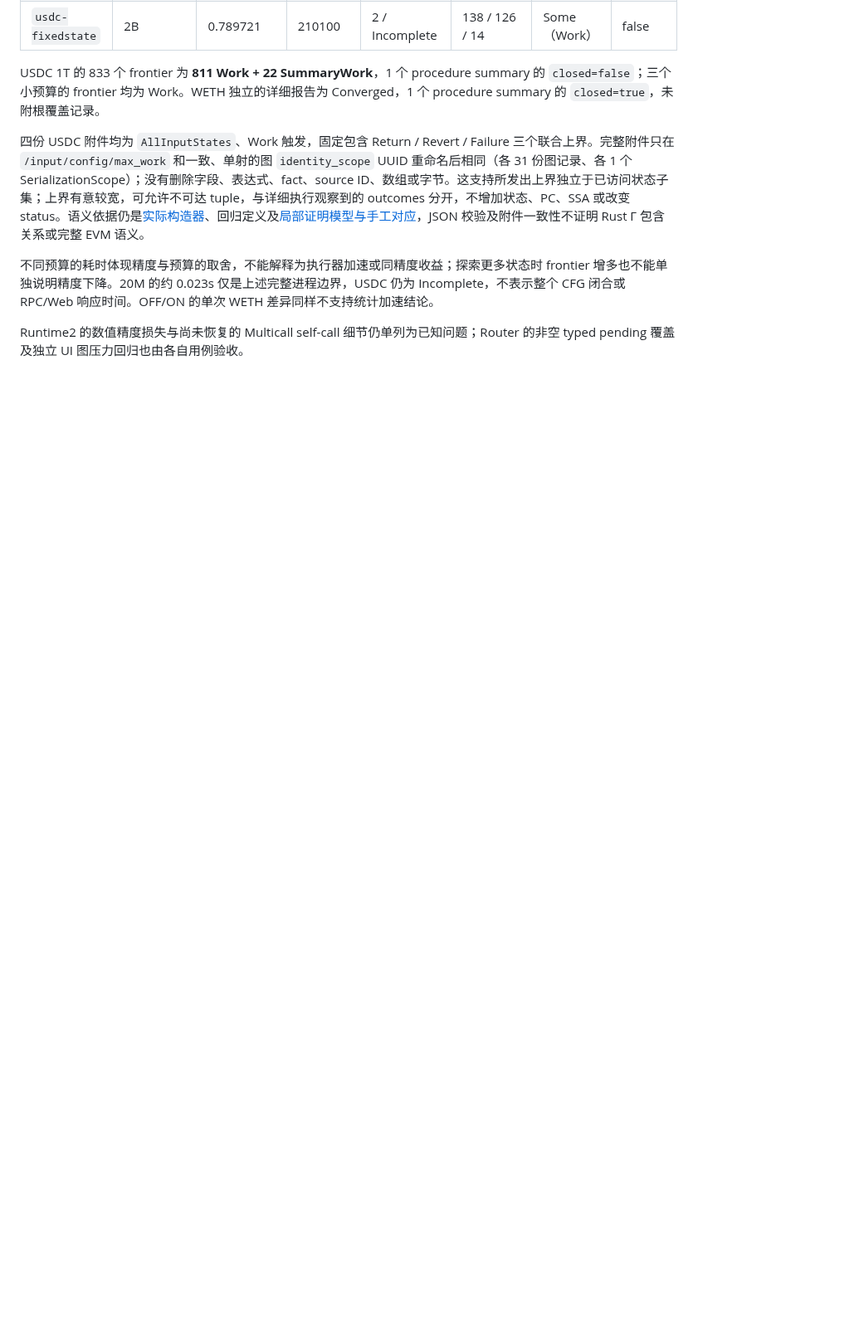
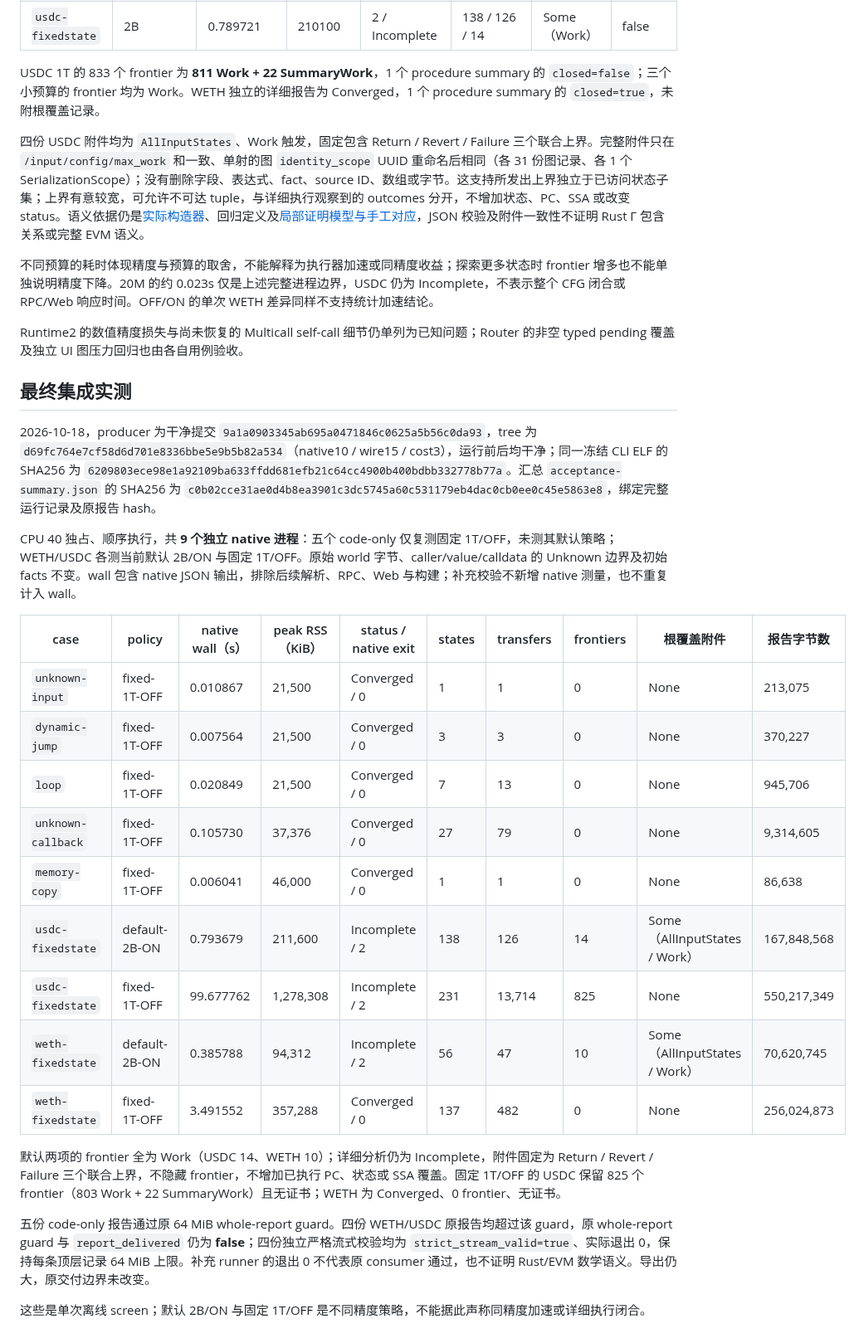
Before and after one commit to ethever/evm-abstract-lab, a Markdown page: examples/no-smt-scale/README.md, the part around one of its changes. Shown at 83% size. Drawn GitHub-style; blank space fills up the shorter version.

Commit message:
docs: record final no-SMT native and gate evidence
  - Bind nine final native runs to the clean producer, CLI hash and compact summary while preserving Screen16 history.
  - Separate default 2B/ON results, fixed 1T/OFF controls and unchanged whole-report guards.
  - Record the completed 9a1a090 full gate and 38 matching browser passes; validate links and compact values offline.

```diff
--- a/examples/no-smt-scale/README.md
+++ b/examples/no-smt-scale/README.md
@@ -158,3 +158,27 @@ USDC 1T 的 833 个 frontier 为 **811 Work + 22 SummaryWork**，1 个 procedure
 不同预算的耗时体现精度与预算的取舍，不能解释为执行器加速或同精度收益；探索更多状态时 frontier 增多也不能单独说明精度下降。20M 的约 0.023s 仅是上述完整进程边界，USDC 仍为 Incomplete，不表示整个 CFG 闭合或 RPC/Web 响应时间。OFF/ON 的单次 WETH 差异同样不支持统计加速结论。
 
 Runtime2 的数值精度损失与尚未恢复的 Multicall self-call 细节仍单列为已知问题；Router 的非空 typed pending 覆盖及独立 UI 图压力回归也由各自用例验收。
+
+## 最终集成实测
+
+2026-10-18，producer 为干净提交 `9a1a0903345ab695a0471846c0625a5b56c0da93`，tree 为 `d69fc764e7cf58d6d701e8336bbe5e9b5b82a534`（native10 / wire15 / cost3），运行前后均干净；同一冻结 CLI ELF 的 SHA256 为 `6209803ece98e1a92109ba633ffdd681efb21c64cc4900b400bdbb332778b77a`。汇总 `acceptance-summary.json` 的 SHA256 为 `c0b02cce31ae0d4b8ea3901c3dc5745a60c531179eb4dac0cb0ee0c45e5863e8`，绑定完整运行记录及原报告 hash。
+
+CPU 40 独占、顺序执行，共 **9 个独立 native 进程**：五个 code-only 仅复测固定 1T/OFF，未测其默认策略；WETH/USDC 各测当前默认 2B/ON 与固定 1T/OFF。原始 world 字节、caller/value/calldata 的 Unknown 边界及初始 facts 不变。wall 包含 native JSON 输出，排除后续解析、RPC、Web 与构建；补充校验不新增 native 测量，也不重复计入 wall。
+
+| case | policy | native wall（s） | peak RSS（KiB） | status / native exit | states | transfers | frontiers | 根覆盖附件 | 报告字节数 |
+| --- | --- | --- | --- | --- | --- | --- | --- | --- | --- |
+| `unknown-input` | fixed-1T-OFF | 0.010867 | 21,500 | Converged / 0 | 1 | 1 | 0 | None | 213,075 |
+| `dynamic-jump` | fixed-1T-OFF | 0.007564 | 21,500 | Converged / 0 | 3 | 3 | 0 | None | 370,227 |
+| `loop` | fixed-1T-OFF | 0.020849 | 21,500 | Converged / 0 | 7 | 13 | 0 | None | 945,706 |
+| `unknown-callback` | fixed-1T-OFF | 0.105730 | 37,376 | Converged / 0 | 27 | 79 | 0 | None | 9,314,605 |
+| `memory-copy` | fixed-1T-OFF | 0.006041 | 46,000 | Converged / 0 | 1 | 1 | 0 | None | 86,638 |
+| `usdc-fixedstate` | default-2B-ON | 0.793679 | 211,600 | Incomplete / 2 | 138 | 126 | 14 | Some（AllInputStates / Work） | 167,848,568 |
+| `usdc-fixedstate` | fixed-1T-OFF | 99.677762 | 1,278,308 | Incomplete / 2 | 231 | 13,714 | 825 | None | 550,217,349 |
+| `weth-fixedstate` | default-2B-ON | 0.385788 | 94,312 | Incomplete / 2 | 56 | 47 | 10 | Some（AllInputStates / Work） | 70,620,745 |
+| `weth-fixedstate` | fixed-1T-OFF | 3.491552 | 357,288 | Converged / 0 | 137 | 482 | 0 | None | 256,024,873 |
+
+默认两项的 frontier 全为 Work（USDC 14、WETH 10）；详细分析仍为 Incomplete，附件固定为 Return / Revert / Failure 三个联合上界，不隐藏 frontier，不增加已执行 PC、状态或 SSA 覆盖。固定 1T/OFF 的 USDC 保留 825 个 frontier（803 Work + 22 SummaryWork）且无证书；WETH 为 Converged、0 frontier、无证书。
+
+五份 code-only 报告通过原 64 MiB whole-report guard。四份 WETH/USDC 原报告均超过该 guard，原 whole-report guard 与 `report_delivered` 仍为 **false**；四份独立严格流式校验均为 `strict_stream_valid=true`、实际退出 0，保持每条顶层记录 64 MiB 上限。补充 runner 的退出 0 不代表原 consumer 通过，也不证明 Rust/EVM 数学语义。导出仍大，原交付边界未改变。
+
+这些是单次离线 screen；默认 2B/ON 与固定 1T/OFF 是不同精度策略，不能据此声称同精度加速或详细执行闭合。
```
Also changed, not shown: other parts of examples/no-smt-scale/README.md (+1 -1 lines), docs/19-root-terminal-coverage.md (+4 -2 lines).
